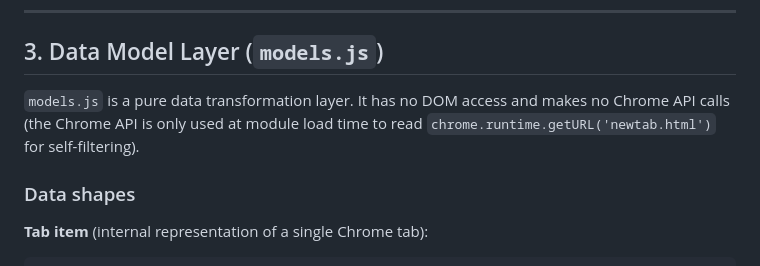
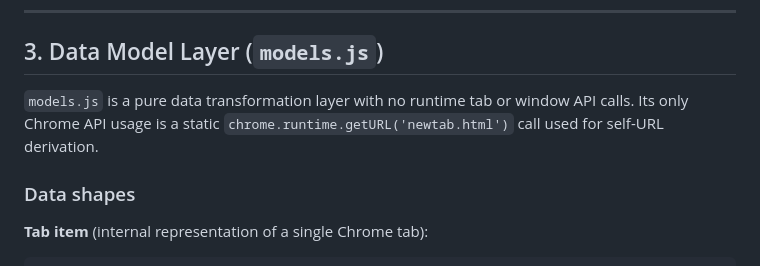
Before and after one commit to renjith100/tab-flow, a Markdown page: how-it-works.md, the part around the change. Rendered like a GitHub page.

Commit message:
docs: clarify `models.js` Chrome API usage by specifying no runtime tab/window calls and static `getURL` for self-URL derivation.

```diff
--- a/how-it-works.md
+++ b/how-it-works.md
@@ -46,7 +46,7 @@ At the very bottom of `newtab.js`, `init()` is called directly — no `DOMConten
 
 ## 3. Data Model Layer (`models.js`)
 
-`models.js` is a pure data transformation layer. It has no DOM access and makes no Chrome API calls (the Chrome API is only used at module load time to read `chrome.runtime.getURL('newtab.html')` for self-filtering).
+`models.js` is a pure data transformation layer with no runtime tab or window API calls. Its only Chrome API usage is a static `chrome.runtime.getURL('newtab.html')` call used for self-URL derivation.
 
 ### Data shapes
 
```
